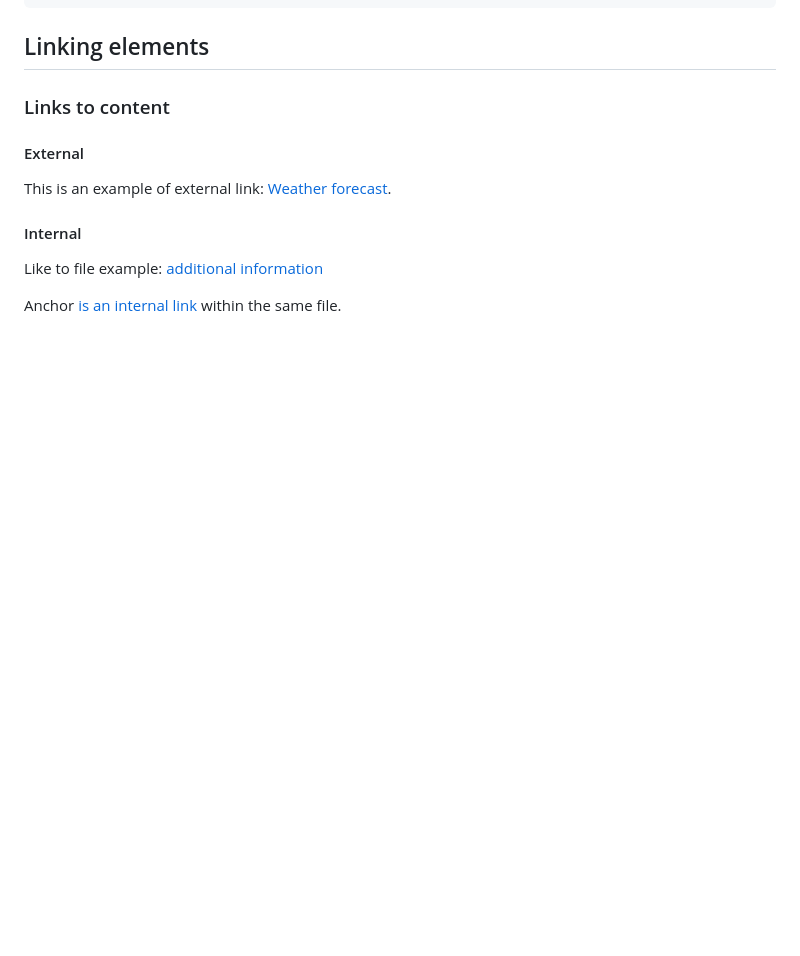
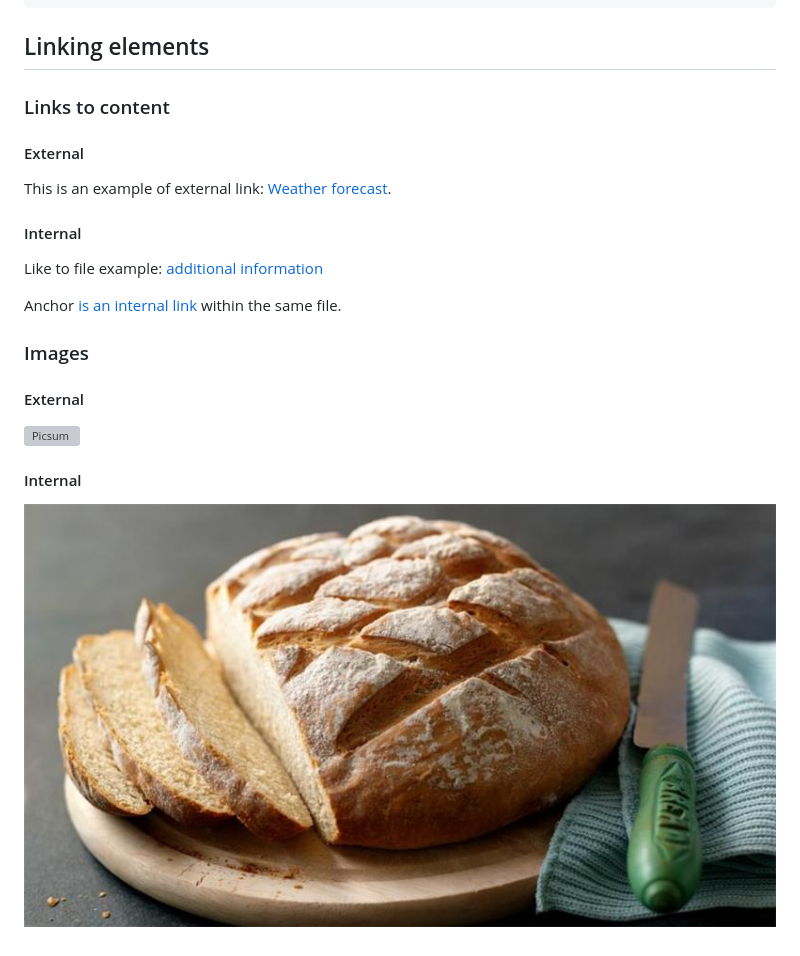
Before and after one commit to godai78/Podyplomowe, a Markdown page: index.md, the part around the change. Drawn GitHub-style; pictures changed too: bread.jpg (added); blank space fills up the shorter version; grey boxes are pictures that could not be loaded.

Commit message:
Images

```diff
--- a/index.md
+++ b/index.md
@@ -53,3 +53,13 @@ This is an example of external link: [Weather forecast](https://www.meteo.pl/).
 Like to file example: [additional information](reference.md)
 
 Anchor [is an internal link](#code-block) within the same file.
+
+### Images
+
+#### External
+
+![Picsum](https://picsum.photos/200)
+
+#### Internal
+
+![Bread](bread.jpg "Alt text")
```
Also changed, not shown: europa.png (added).
